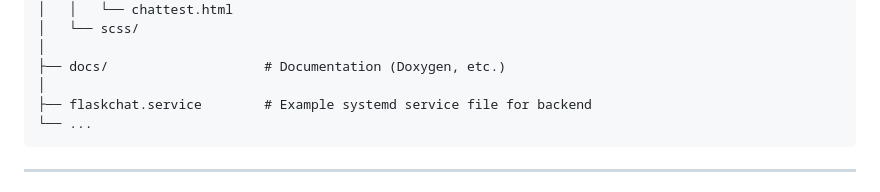
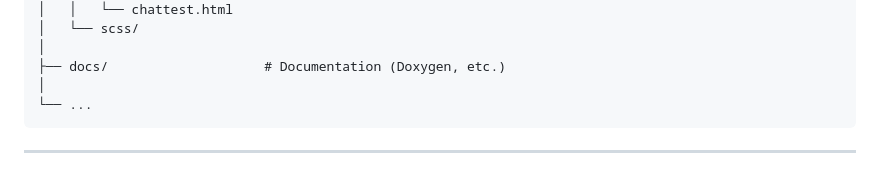
Before and after one commit to faletre/chatgpt_flask, a Markdown page: README.md, the part around the change. GitHub-like rendering.

Commit message:
README adjustments

````diff
--- a/README.md
+++ b/README.md
@@ -32,7 +32,6 @@ chatgpt_flask/
 │
 ├── docs/                    # Documentation (Doxygen, etc.)
 │
-├── flaskchat.service        # Example systemd service file for backend
 └── ...
 ```
 
````
